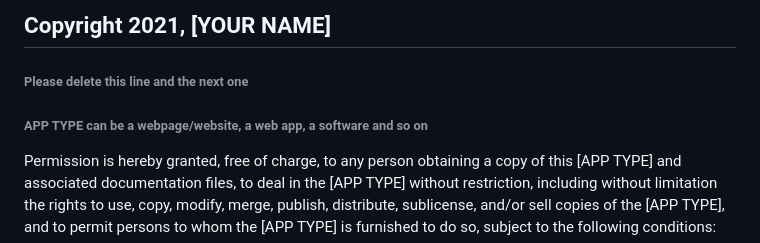
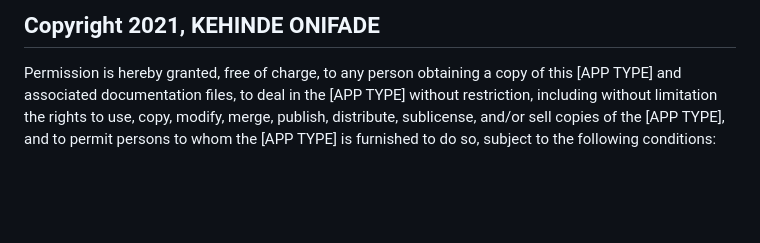
Before and after one commit to kendoriddy/Leaderboard, a Markdown page: MIT.md, the part around the change. Rendered like a GitHub page; blank space fills up the shorter version.

```diff
--- a/MIT.md
+++ b/MIT.md
@@ -1,7 +1,4 @@
-## Copyright 2021, [YOUR NAME]
-
-###### Please delete this line and the next one
-###### APP TYPE can be a webpage/website, a web app, a software and so on
+## Copyright 2021, KEHINDE ONIFADE
 
 Permission is hereby granted, free of charge, to any person obtaining a copy of this [APP TYPE] and associated documentation files, to deal in the [APP TYPE] without restriction, including without limitation the rights to use, copy, modify, merge, publish, distribute, sublicense, and/or sell copies of the [APP TYPE], and to permit persons to whom the [APP TYPE] is furnished to do so, subject to the following conditions:
 
```
Also changed, not shown: README.md (+1 -1 lines), app_screenshot.png (deleted), leaderboard.jpeg (added).
